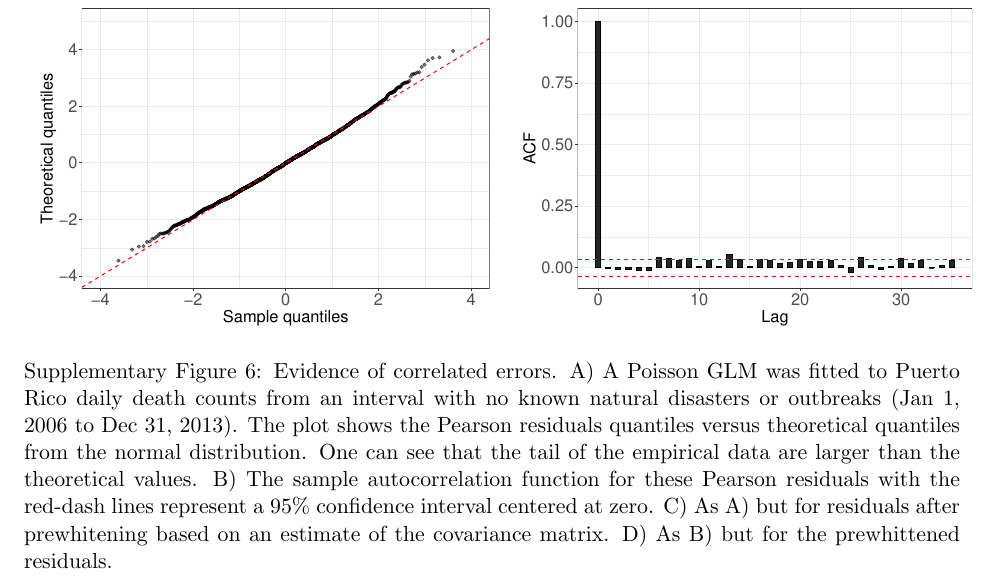
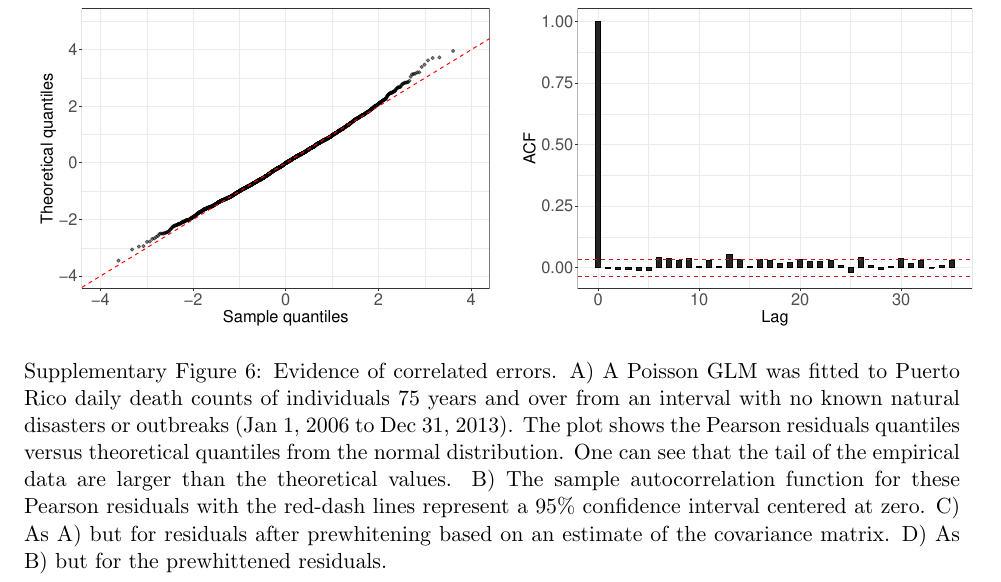
Before and after one commit to rafalab/excess-mortality-paper, a LaTeX paper (main.tex): part of page 21 of 23, cut so that both start at the same text. Compiled offline with pdfLaTeX.

Commit message:
Updates from Overleaf

```diff
--- a/main.tex
+++ b/main.tex
@@ -551,7 +551,7 @@ we note that it is not always obvious if an increase in mortality should be clas
 	    \includegraphics[width=1\linewidth]{figs/supp-figure-7d.pdf}
     \end{subfigure}\\
     \end{tabular}
-    \caption{Evidence of correlated errors. A) A Poisson GLM was fitted to Puerto Rico daily death counts from an interval with no known natural disasters or outbreaks (Jan 1, 2006 to Dec 31, 2013). The plot shows the Pearson residuals quantiles versus theoretical quantiles from the normal distribution. One can see that the tail of the empirical data are larger than the theoretical values. B) The sample autocorrelation function for these Pearson residuals with the red-dash lines represent a 95\% confidence interval centered at zero. C) As A) but for residuals after prewhitening based on an estimate of the covariance matrix. D) As B) but for the prewhittened residuals.}
+    \caption{Evidence of correlated errors. A) A Poisson GLM was fitted to Puerto Rico daily death counts of individuals 75 years and over from an interval with no known natural disasters or outbreaks (Jan 1, 2006 to Dec 31, 2013). The plot shows the Pearson residuals quantiles versus theoretical quantiles from the normal distribution. One can see that the tail of the empirical data are larger than the theoretical values. B) The sample autocorrelation function for these Pearson residuals with the red-dash lines represent a 95\% confidence interval centered at zero. C) As A) but for residuals after prewhitening based on an estimate of the covariance matrix. D) As B) but for the prewhittened residuals.}
     \label{supp-fig:correlated-errors}
 \end{suppfigure}
 
```
